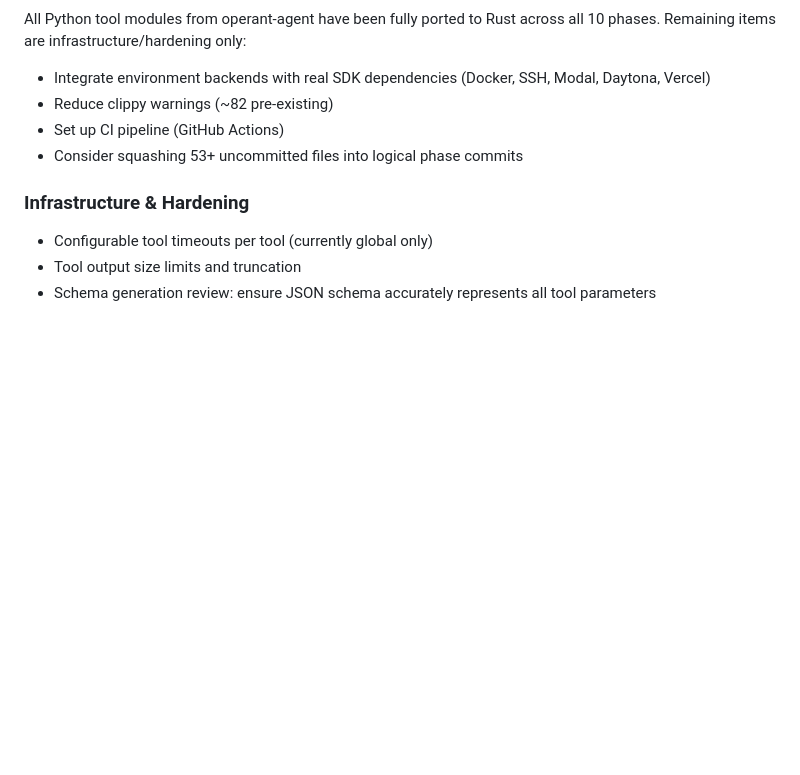
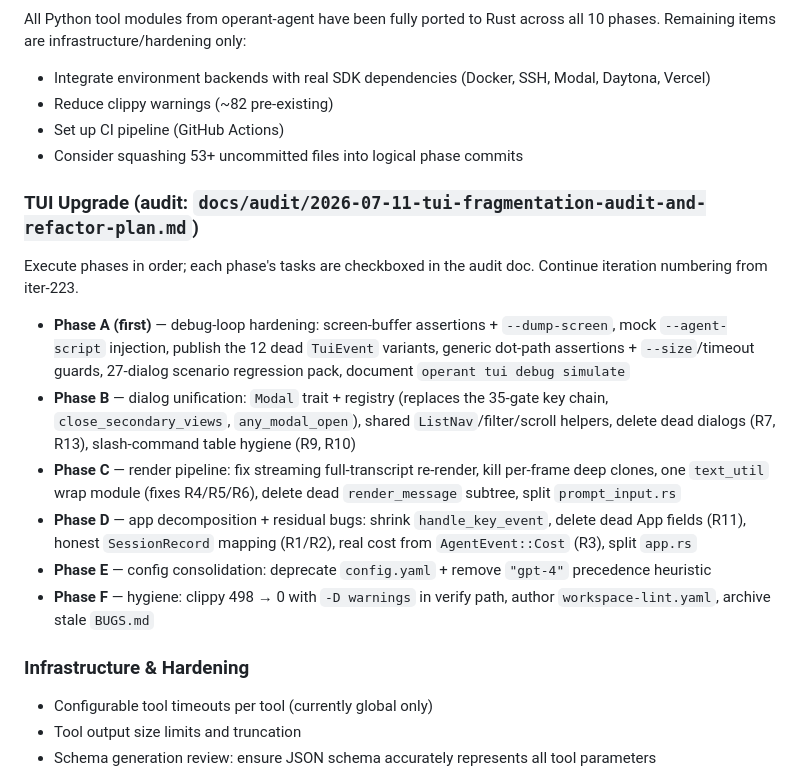
Before and after one commit to ishan-parihar/operant, a Markdown page: TODO.md, the part around the change. GitHub-like rendering; blank space fills up the shorter version.

```diff
--- a/TODO.md
+++ b/TODO.md
@@ -53,6 +53,17 @@ All Python tool modules from operant-agent have been fully ported to Rust across
 - Set up CI pipeline (GitHub Actions)
 - Consider squashing 53+ uncommitted files into logical phase commits
 
+### TUI Upgrade (audit: `docs/audit/2026-07-11-tui-fragmentation-audit-and-refactor-plan.md`)
+
+Execute phases in order; each phase's tasks are checkboxed in the audit doc. Continue iteration numbering from iter-223.
+
+- **Phase A (first)** — debug-loop hardening: screen-buffer assertions + `--dump-screen`, mock `--agent-script` injection, publish the 12 dead `TuiEvent` variants, generic dot-path assertions + `--size`/timeout guards, 27-dialog scenario regression pack, document `operant tui debug simulate`
+- **Phase B** — dialog unification: `Modal` trait + registry (replaces the 35-gate key chain, `close_secondary_views`, `any_modal_open`), shared `ListNav`/filter/scroll helpers, delete dead dialogs (R7, R13), slash-command table hygiene (R9, R10)
+- **Phase C** — render pipeline: fix streaming full-transcript re-render, kill per-frame deep clones, one `text_util` wrap module (fixes R4/R5/R6), delete dead `render_message` subtree, split `prompt_input.rs`
+- **Phase D** — app decomposition + residual bugs: shrink `handle_key_event`, delete dead App fields (R11), honest `SessionRecord` mapping (R1/R2), real cost from `AgentEvent::Cost` (R3), split `app.rs`
+- **Phase E** — config consolidation: deprecate `config.yaml` + remove `"gpt-4"` precedence heuristic
+- **Phase F** — hygiene: clippy 498 → 0 with `-D warnings` in verify path, author `workspace-lint.yaml`, archive stale `BUGS.md`
+
 ### Infrastructure & Hardening
 
 - Configurable tool timeouts per tool (currently global only)
```
Also changed, not shown: docs/audit/2026-07-11-tui-fragmentation-audit-and-refactor-plan.md (added, +216 -0 lines).
